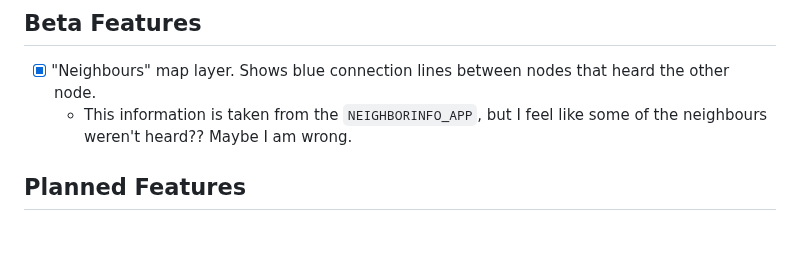
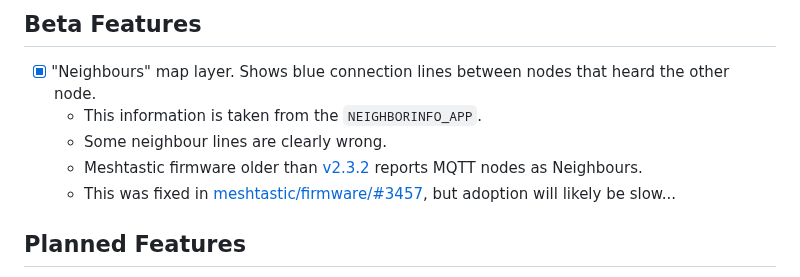
Before and after one commit to liamcottle/meshtastic-map, a Markdown page: README.md, the part around the change. Rendered like a GitHub page; blank space fills up the shorter version.

Commit message:
update readme docs about neighbours map layer issues

```diff
--- a/README.md
+++ b/README.md
@@ -42,7 +42,10 @@ My version of the map is available at https://meshtastic.liamcottle.net
 ## Beta Features
 
 - [x] "Neighbours" map layer. Shows blue connection lines between nodes that heard the other node.
-  - This information is taken from the `NEIGHBORINFO_APP`, but I feel like some of the neighbours weren't heard?? Maybe I am wrong.
+  - This information is taken from the `NEIGHBORINFO_APP`.
+  - Some neighbour lines are clearly wrong.
+  - Meshtastic firmware older than [v2.3.2](https://github.com/meshtastic/firmware/releases/tag/v2.3.2.63df972) reports MQTT nodes as Neighbours.
+  - This was fixed in [meshtastic/firmware/#3457](https://github.com/meshtastic/firmware/pull/3457), but adoption will likely be slow...
 
 ## Planned Features
 
```
